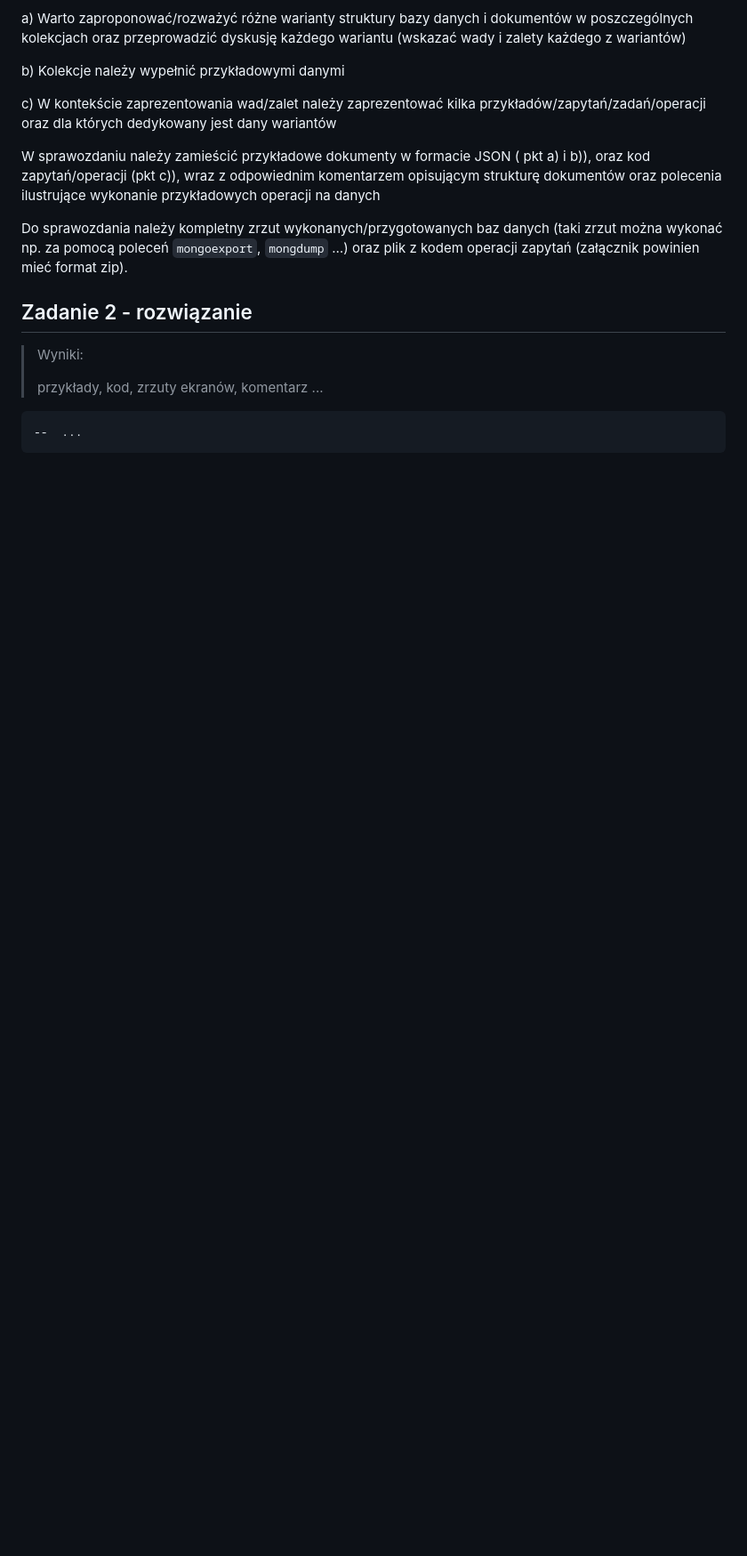
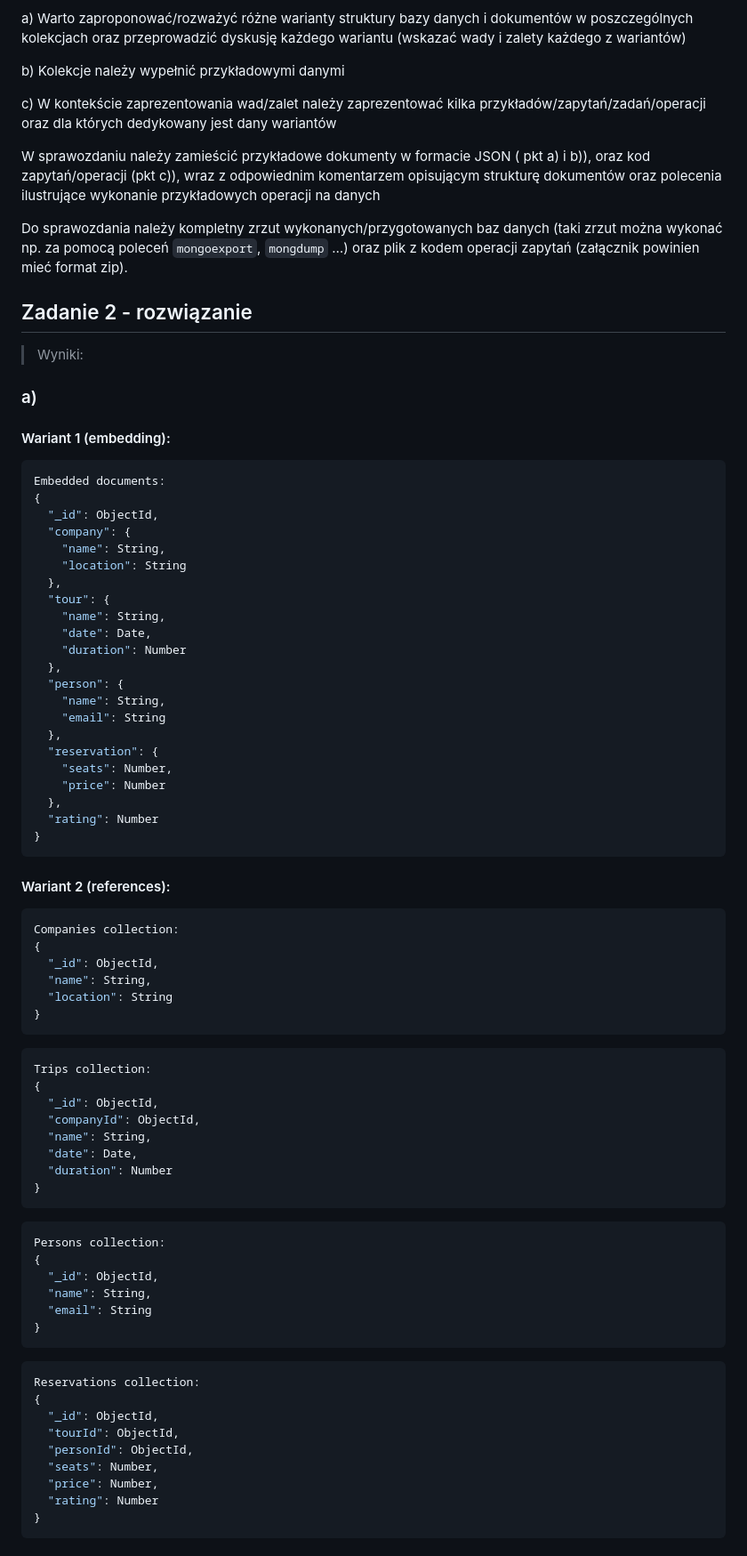
Before and after one commit to LukaszKluza/DataBase2_2024, a Markdown page: Lab2/12-mongo-cw-spr.md, the part around the change printed below. Shown: that part at 89% size. Drawn GitHub-style; blank space fills up the shorter version.

````diff
--- a/Lab2/12-mongo-cw-spr.md
+++ b/Lab2/12-mongo-cw-spr.md
@@ -201,10 +201,70 @@ Do sprawozdania należy kompletny zrzut wykonanych/przygotowanych baz danych (ta
 ## Zadanie 2  - rozwiązanie
 
 > Wyniki:
->
-> przykłady, kod, zrzuty ekranów, komentarz ...
 
-```js
---  ...
+### a)
+#### Wariant 1 (embedding):
+```JSON
+Embedded documents:
+{
+  "_id": ObjectId,
+  "company": {
+    "name": String,
+    "location": String
+  },
+  "tour": {
+    "name": String,
+    "date": Date,
+    "duration": Number
+  },
+  "person": {
+    "name": String,
+    "email": String
+  },
+  "reservation": {
+    "seats": Number,
+    "price": Number
+  },
+  "rating": Number
+}
 ```
 
+#### Wariant 2 (references):
+```JSON
+Companies collection:
+{
+  "_id": ObjectId,
+  "name": String,
+  "location": String
+}
+```
+```JSON
+Trips collection:
+{
+  "_id": ObjectId,
+  "companyId": ObjectId,
+  "name": String,
+  "date": Date,
+  "duration": Number
+}
+```
+```JSON
+Persons collection:
+{
+  "_id": ObjectId,
+  "name": String,
+  "email": String
+}
+```
+```JSON
+Reservations collection:
+{
+  "_id": ObjectId,
+  "tourId": ObjectId,
+  "personId": ObjectId,
+  "seats": Number,
+  "price": Number,
+  "rating": Number
+}
+```
+
````
Also changed, not shown: other parts of Lab2/12-mongo-cw-spr.md (+70 -0 lines), Lab2/image-1.png (added), Lab2/image-2.png (added), Lab2/image-3.png (added), Lab2/image-4.png (added), Lab2/image.png (added).
